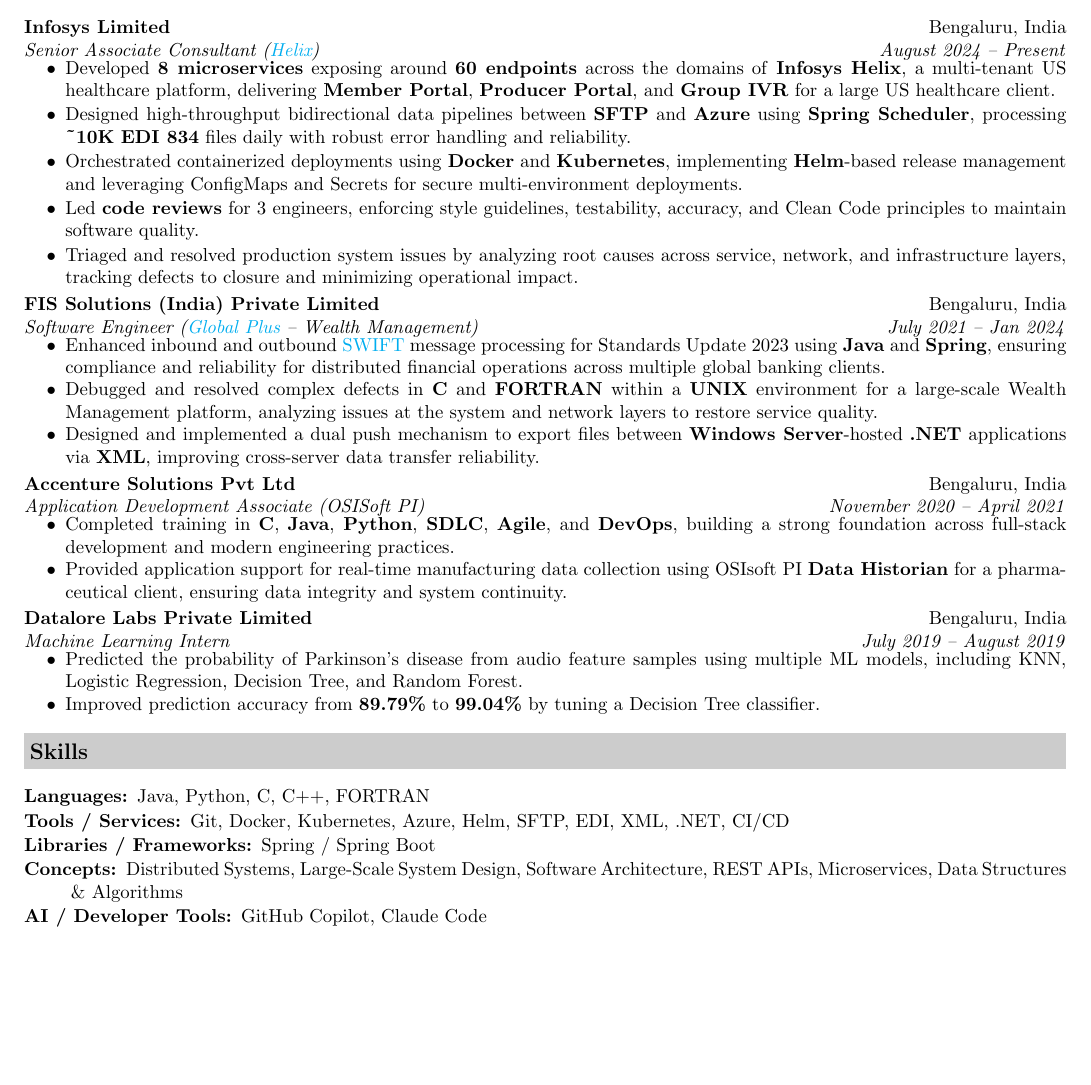
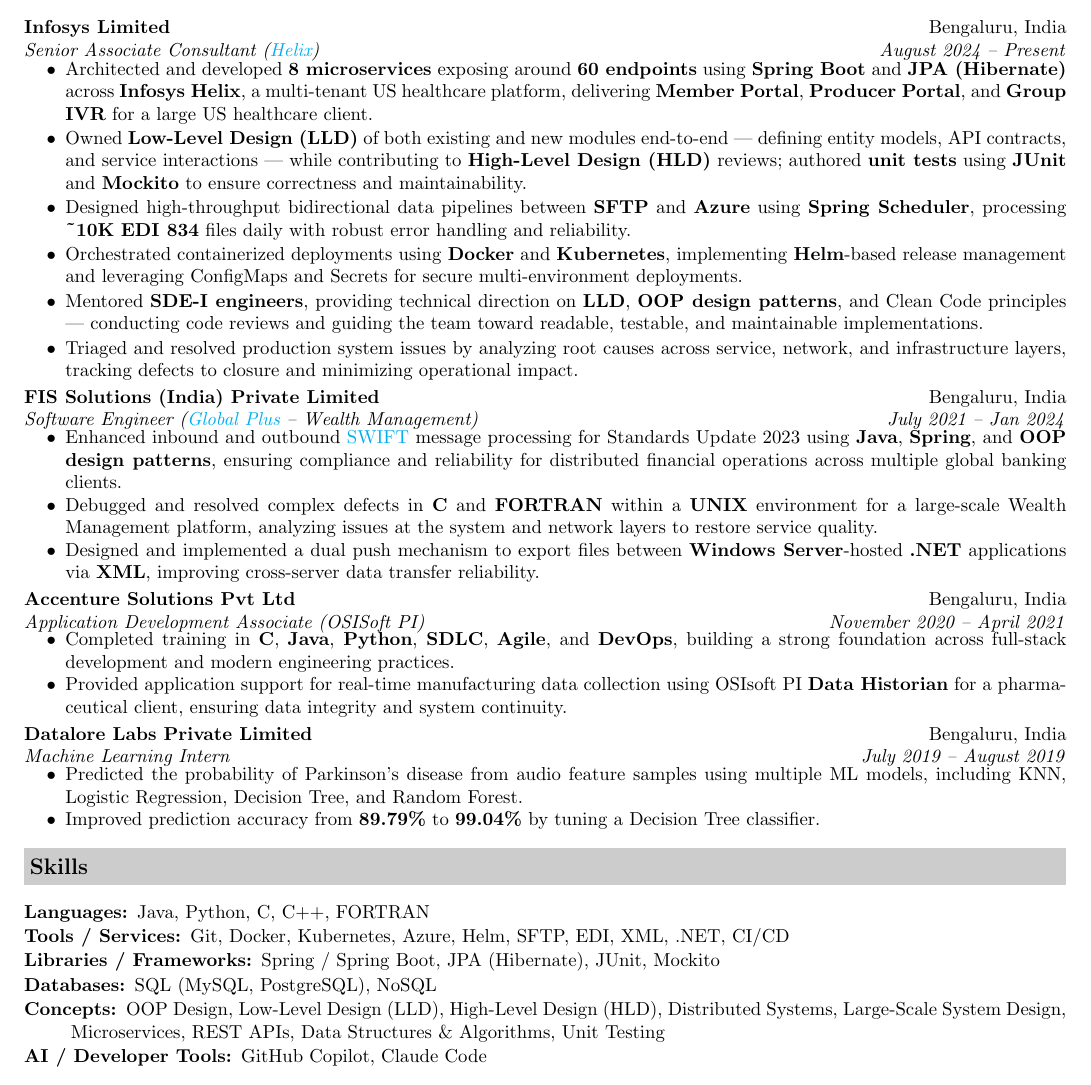
Before and after one commit to Anchit1234-debug/anchit-cv, a LaTeX CV (anchit-resume.tex): part of the page, cut so that both start at the same text, the shorter picture padded with empty space. Compiled offline with pdfLaTeX.

Commit message:
apply/licious

```diff
--- a/anchit-resume.tex
+++ b/anchit-resume.tex
@@ -57,17 +57,18 @@
 \item[]
     \ressubheading{Infosys Limited}{Bengaluru, India}{Senior Associate Consultant (\href{https://www.infosys.com/products-and-platforms/infosys-helix/overview.html}{Helix})}{August 2024 -- Present}
     \begin{itemize}[itemsep=2pt, parsep=0pt]
-        \resitem{Developed \textbf{8 microservices} exposing around \textbf{60 endpoints} across the domains of \textbf{Infosys Helix}, a multi-tenant US healthcare platform, delivering \textbf{Member Portal}, \textbf{Producer Portal}, and \textbf{Group IVR} for a large US healthcare client.}
+        \resitem{Architected and developed \textbf{8 microservices} exposing around \textbf{60 endpoints} using \textbf{Spring Boot} and \textbf{JPA (Hibernate)} across \textbf{Infosys Helix}, a multi-tenant US healthcare platform, delivering \textbf{Member Portal}, \textbf{Producer Portal}, and \textbf{Group IVR} for a large US healthcare client.}
+        \resitem{Owned \textbf{Low-Level Design (LLD)} of both existing and new modules end-to-end — defining entity models, API contracts, and service interactions — while contributing to \textbf{High-Level Design (HLD)} reviews; authored \textbf{unit tests} using \textbf{JUnit} and \textbf{Mockito} to ensure correctness and maintainability.}
         \resitem{Designed high-throughput bidirectional data pipelines between \textbf{SFTP} and \textbf{Azure} using \textbf{Spring Scheduler}, processing \textbf{\textasciitilde10K} \textbf{EDI 834} files daily with robust error handling and reliability.}
         \resitem{Orchestrated containerized deployments using \textbf{Docker} and \textbf{Kubernetes}, implementing \textbf{Helm}-based release management and leveraging ConfigMaps and Secrets for secure multi-environment deployments.}
-        \resitem{Led \textbf{code reviews} for 3 engineers, enforcing style guidelines, testability, accuracy, and Clean Code principles to maintain software quality.}
+        \resitem{Mentored \textbf{SDE-I engineers}, providing technical direction on \textbf{LLD}, \textbf{OOP design patterns}, and Clean Code principles — conducting code reviews and guiding the team toward readable, testable, and maintainable implementations.}
         \resitem{Triaged and resolved production system issues by analyzing root causes across service, network, and infrastructure layers, tracking defects to closure and minimizing operational impact.}
     \end{itemize}
 
 \item[]
     \ressubheading{FIS Solutions (India) Private Limited}{Bengaluru, India}{Software Engineer (\href{https://www.fisglobal.com/-/media/fisglobal/files/pdf/product-sheet/global-plus-product-sheet.pdf}{Global Plus} -- Wealth Management)}{July 2021 -- Jan 2024}
     \begin{itemize}[itemsep=1pt, parsep=0pt]
-        \resitem{Enhanced inbound and outbound \href{https://www.swift.com/}{SWIFT} message processing for Standards Update 2023 using \textbf{Java} and \textbf{Spring}, ensuring compliance and reliability for distributed financial operations across multiple global banking clients.}
+        \resitem{Enhanced inbound and outbound \href{https://www.swift.com/}{SWIFT} message processing for Standards Update 2023 using \textbf{Java}, \textbf{Spring}, and \textbf{OOP design patterns}, ensuring compliance and reliability for distributed financial operations across multiple global banking clients.}
         \resitem{Debugged and resolved complex defects in \textbf{C} and \textbf{FORTRAN} within a \textbf{UNIX} environment for a large-scale Wealth Management platform, analyzing issues at the system and network layers to restore service quality.}
         \resitem{Designed and implemented a dual push mechanism to export files between \textbf{Windows Server}-hosted \textbf{.NET} applications via \textbf{XML}, improving cross-server data transfer reliability.}
     \end{itemize}
@@ -101,9 +102,11 @@
 \item[Tools / Services:]
 Git, Docker, Kubernetes, Azure, Helm, SFTP, EDI, XML, .NET, CI/CD
 \item[Libraries / Frameworks:]
-Spring / Spring Boot
+Spring / Spring Boot, JPA (Hibernate), JUnit, Mockito
+\item[Databases:]
+SQL (MySQL, PostgreSQL), NoSQL
 \item[Concepts:]
-Distributed Systems, Large-Scale System Design, Software Architecture, REST APIs, Microservices, Data Structures \& Algorithms
+OOP Design, Low-Level Design (LLD), High-Level Design (HLD), Distributed Systems, Large-Scale System Design, Microservices, REST APIs, Data Structures \& Algorithms, Unit Testing
 \item[AI / Developer Tools:]
 GitHub Copilot, Claude Code
 \end{description}
```
Also changed, not shown: anchit-resume.pdf, 1 other file.
